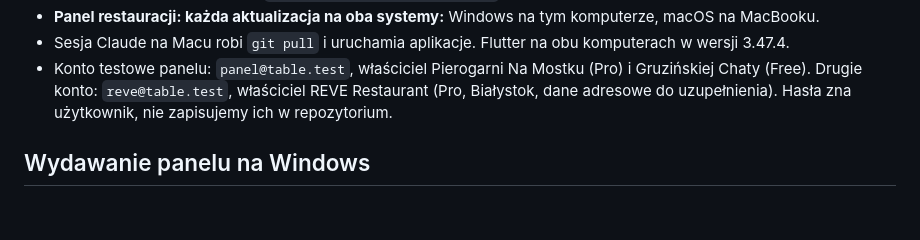
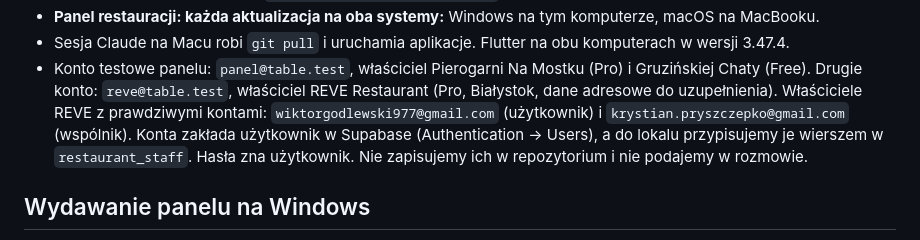
Before and after one commit to 197w/table, a Markdown page: CLAUDE.md, the part around the change. Drawn GitHub-style; blank space fills up the shorter version.

Commit message:
CLAUDE.md: właściciele REVE i zasada dotycząca haseł
Co-Authored-By: Claude Opus 5.5 <noreply@anthropic.com>

```diff
--- a/CLAUDE.md
+++ b/CLAUDE.md
@@ -24,7 +24,10 @@ Z użytkownikiem rozmawiamy po polsku. Teksty w aplikacjach i komentarze w kodzi
 - Sesja Claude na Macu robi `git pull` i uruchamia aplikacje. Flutter na obu komputerach w wersji 3.47.4.
 - Konto testowe panelu: `panel@table.test`, właściciel Pierogarni Na Mostku (Pro) i Gruzińskiej Chaty (Free).
   Drugie konto: `reve@table.test`, właściciel REVE Restaurant (Pro, Białystok, dane adresowe do uzupełnienia).
-  Hasła zna użytkownik, nie zapisujemy ich w repozytorium.
+  Właściciele REVE z prawdziwymi kontami: `wiktorgodlewski977@gmail.com` (użytkownik) i
+  `krystian.pryszczepko@gmail.com` (wspólnik). Konta zakłada użytkownik w Supabase (Authentication → Users),
+  a do lokalu przypisujemy je wierszem w `restaurant_staff`.
+  Hasła zna użytkownik. Nie zapisujemy ich w repozytorium i nie podajemy w rozmowie.
 
 ## Wydawanie panelu na Windows
 
```
